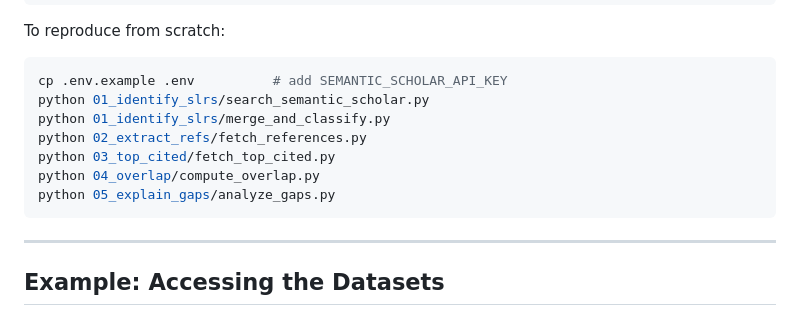
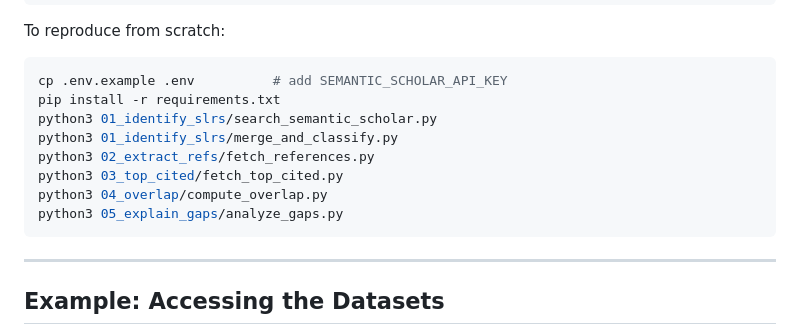
Before and after one commit to connortessaro/slr-citation-audit, a Markdown page: assignment/data-collection.md, the part around the change. Rendered like a GitHub page.

Commit message:
Fixed bugs with replicability

````diff
--- a/assignment/data-collection.md
+++ b/assignment/data-collection.md
@@ -102,12 +102,13 @@ data/
 To reproduce from scratch:
 ```bash
 cp .env.example .env          # add SEMANTIC_SCHOLAR_API_KEY
-python 01_identify_slrs/search_semantic_scholar.py
-python 01_identify_slrs/merge_and_classify.py
-python 02_extract_refs/fetch_references.py
-python 03_top_cited/fetch_top_cited.py
-python 04_overlap/compute_overlap.py
-python 05_explain_gaps/analyze_gaps.py
+pip install -r requirements.txt
+python3 01_identify_slrs/search_semantic_scholar.py
+python3 01_identify_slrs/merge_and_classify.py
+python3 02_extract_refs/fetch_references.py
+python3 03_top_cited/fetch_top_cited.py
+python3 04_overlap/compute_overlap.py
+python3 05_explain_gaps/analyze_gaps.py
 ```
 
 ---
````
